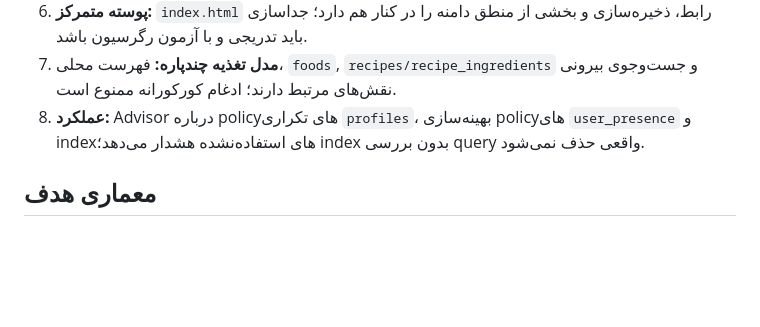
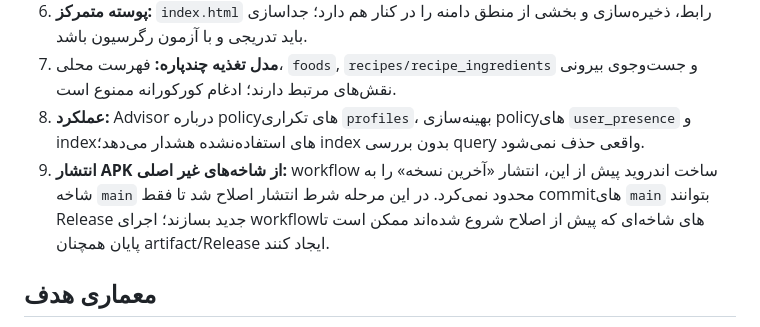
Before and after one commit to rasta-svg/rastafitness, a Markdown page: docs/architecture-audit-2026-10-23.md, the part around the change. Drawn GitHub-style; blank space fills up the shorter version.

Commit message:
Record APK release branch-scope risk and mitigation

```diff
--- a/docs/architecture-audit-2026-10-23.md
+++ b/docs/architecture-audit-2026-10-23.md
@@ -45,6 +45,7 @@ commit مبنا: `d0b7ddc61f12d8f5a13a070b278b5923b1c07eea`
 6. **پوسته متمرکز:** `index.html` رابط، ذخیره‌سازی و بخشی از منطق دامنه را در کنار هم دارد؛ جداسازی باید تدریجی و با آزمون رگرسیون باشد.
 7. **مدل تغذیه چندپاره:** فهرست محلی، `foods`, `recipes/recipe_ingredients` و جست‌وجوی بیرونی نقش‌های مرتبط دارند؛ ادغام کورکورانه ممنوع است.
 8. **عملکرد:** Advisor درباره policyهای تکراری `profiles`، بهینه‌سازی policyهای `user_presence` و indexهای استفاده‌نشده هشدار می‌دهد؛ index بدون بررسی query واقعی حذف نمی‌شود.
+9. **انتشار APK از شاخه‌های غیر اصلی:** workflow ساخت اندروید پیش از این، انتشار «آخرین نسخه» را به شاخه `main` محدود نمی‌کرد. در این مرحله شرط انتشار اصلاح شد تا فقط commitهای `main` بتوانند Release جدید بسازند؛ اجرای workflowهای شاخه‌ای که پیش از اصلاح شروع شده‌اند ممکن است تا پایان همچنان artifact/Release ایجاد کنند.
 
 ## معماری هدف
 - `RastaCore`: لایه کوچک ثبت ماژول، سلامت، رویدادها، تنظیمات عمومی غیرمحرمانه و گزارش خطای بدون متن شخصی. منطق تمرین، تغذیه، پرداخت و مجوز در آن جمع نمی‌شود.
```
